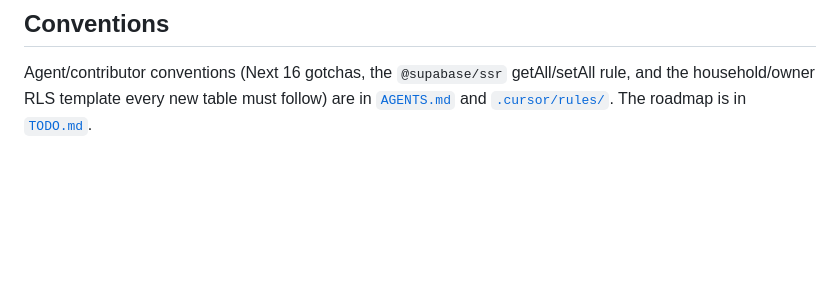
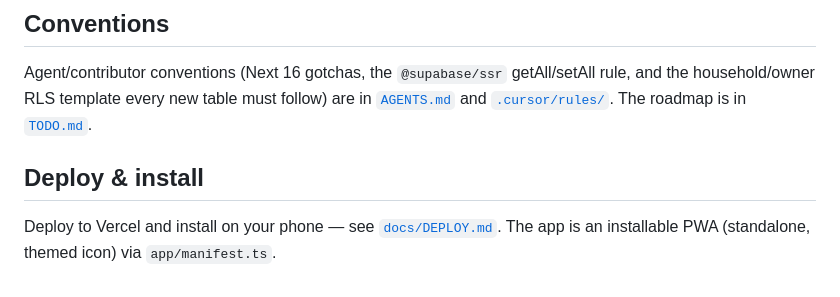
Before and after one commit to nebevk/casa-bevk, a Markdown page: README.md, the part around the change. Drawn GitHub-style; blank space fills up the shorter version.

Commit message:
docs: Vercel deploy + PWA install guide
Co-Authored-By: Claude Opus 4.8 (1M context) <noreply@anthropic.com>

```diff
--- a/README.md
+++ b/README.md
@@ -79,3 +79,8 @@ Agent/contributor conventions (Next 16 gotchas, the `@supabase/ssr`
 getAll/setAll rule, and the household/owner RLS template every new table must
 follow) are in [`AGENTS.md`](./AGENTS.md) and [`.cursor/rules/`](./.cursor/rules/).
 The roadmap is in [`TODO.md`](./TODO.md).
+
+## Deploy & install
+
+Deploy to Vercel and install on your phone — see [`docs/DEPLOY.md`](./docs/DEPLOY.md).
+The app is an installable PWA (standalone, themed icon) via `app/manifest.ts`.
```
Also changed, not shown: docs/DEPLOY.md (added, +68 -0 lines).
